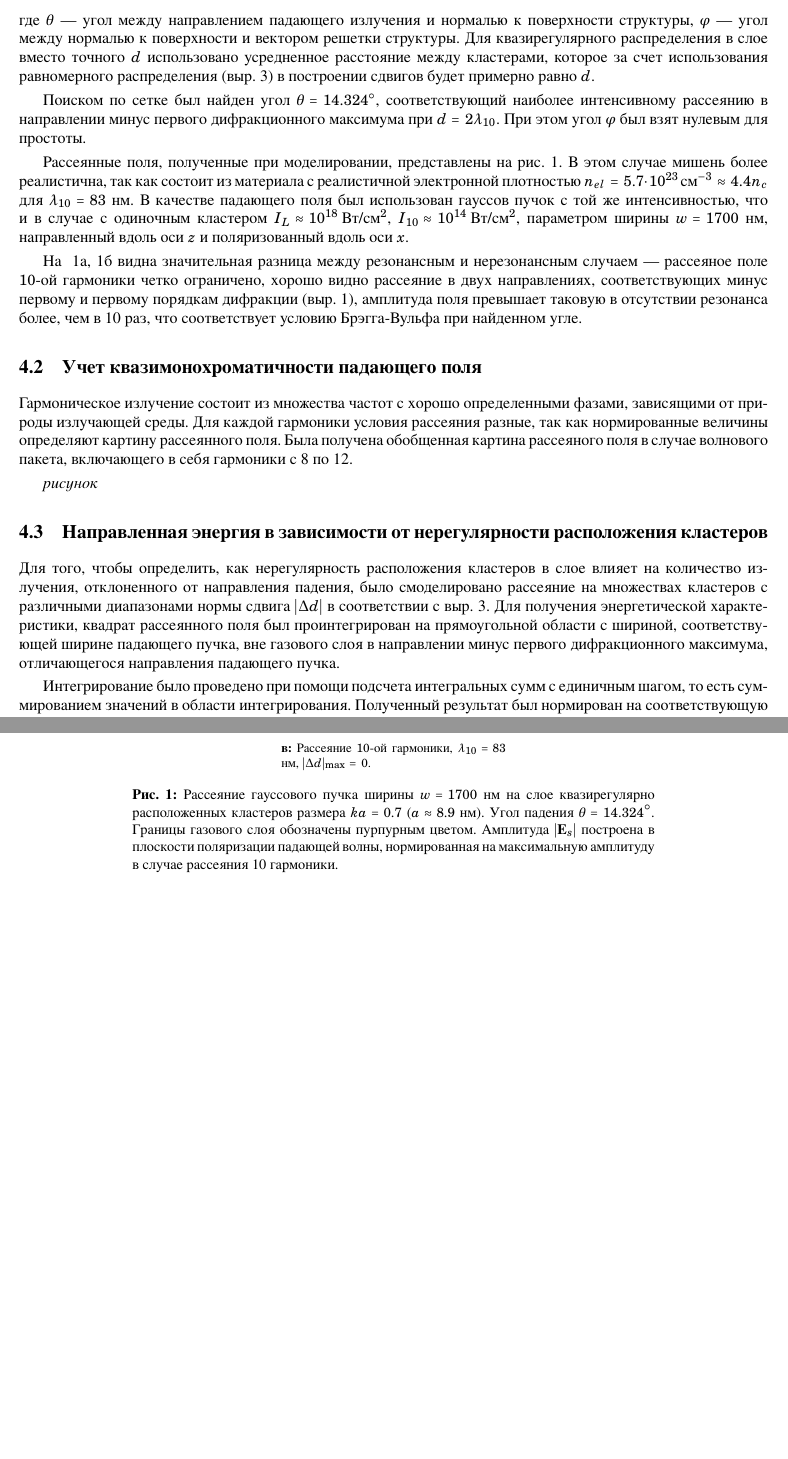
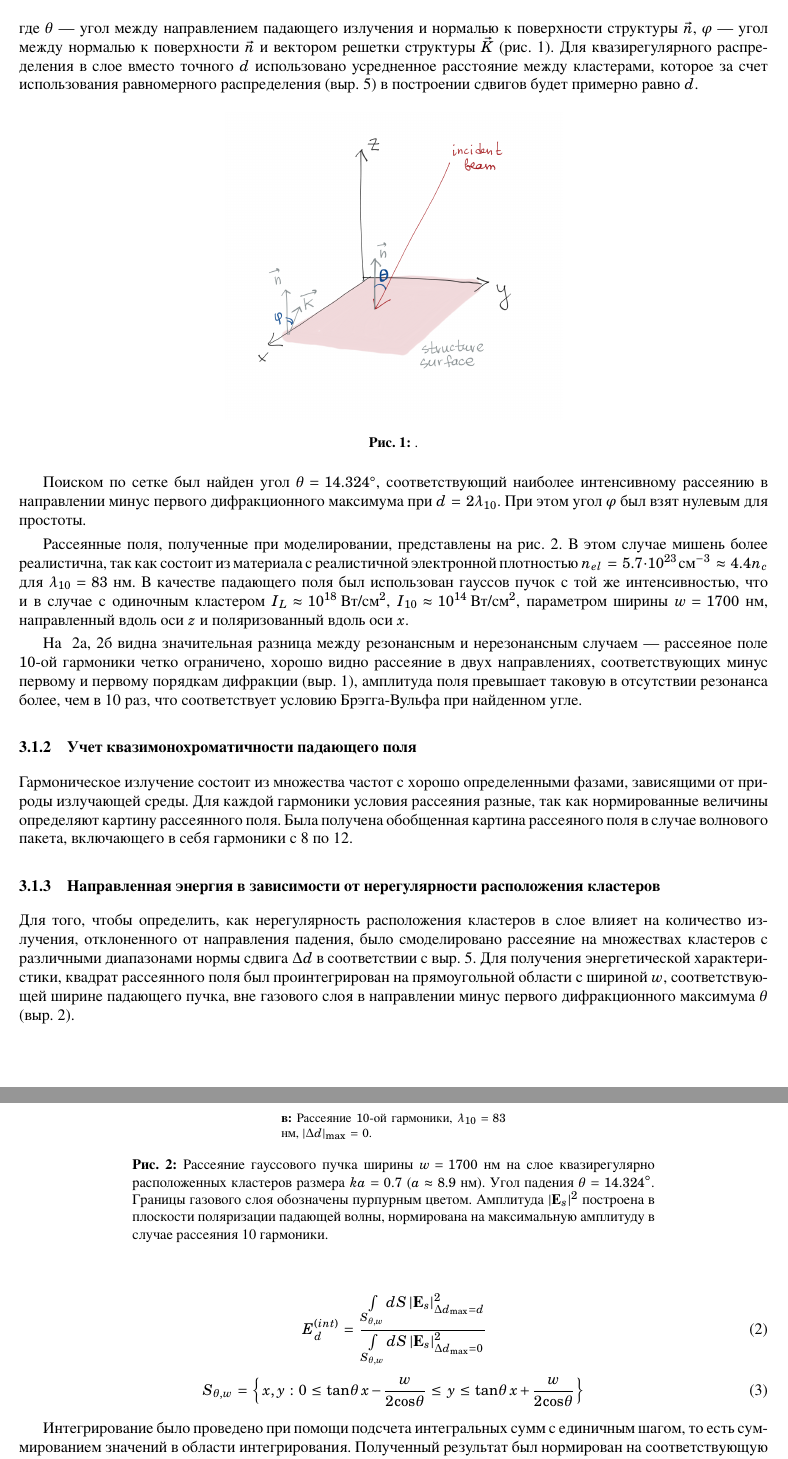
Before and after one commit to Misery7100-Magistracy/Angular-dispersion-boost, a LaTeX paper (tex/maintext.tex, which reads tex/components/multiple_spheres.tex): two parts of pages 2 and 3 of 6, joined at a grey line, cut so that both start at the same text, the shorter picture padded with empty space. The pictures show the PDF file tex/maintext.pdf that the author committed with the source.

Commit message:
main text updates

```diff
--- a/tex/components/multiple_spheres.tex
+++ b/tex/components/multiple_spheres.tex
@@ -18,7 +18,9 @@
         \label{bragg_wolf_order}
     \end{equation}
 
-\noindentгде $\theta$ --- угол между направлением падающего излучения и нормалью к поверхности структуры, $\varphi$ --- угол между нормалью к поверхности и вектором решетки структуры. Для квазирегулярного распределения в слое вместо точного $d$ использовано усредненное расстояние между кластерами, которое за счет использования равномерного распределения (\autoref{random_shifts}) в построении сдвигов будет примерно равно $d$.
+\noindentгде $\theta$ --- угол между направлением падающего излучения и нормалью к поверхности структуры $\vec{n}$, $\varphi$ --- угол между нормалью к поверхности $\vec{n}$ и вектором решетки структуры $\vec{K}$ (\autoref{thetaphibrwf:image}). Для квазирегулярного распределения в слое вместо точного $d$ использовано усредненное расстояние между кластерами, которое за счет использования равномерного распределения (\autoref{random_shifts}) в построении сдвигов будет примерно равно $d$.
+
+    \img[components/img/thetaphibrwf]{.}{thetaphibrwf:image}{0.45\textwidth}
 
 Поиском по сетке был найден угол $\theta = 14.324^{\circ}$, соответствующий наиболее интенсивному рассеянию в направлении минус первого дифракционного максимума при $d = 2\lambda_{10}$. При этом угол $\varphi$ был взят нулевым для простоты.
 
@@ -31,19 +33,26 @@
         \hfil
         \subimgtwo[components/img/celes/mean_field_0_42_1harm]{Рассеяние лазерной гармоники, $\lambda_{L} = 830$ нм, $|\Delta d|_{\max} = 0.43\lambda_{10}$.}{random_ka0.7:b}{0.4\textwidth}
         \subimgtwo[components/img/celes/reference_regular_14.324]{Рассеяние $10$-ой гармоники, $\lambda_{10} = 83$ нм, $|\Delta d|_{\max} = 0$.}{random_ka0.7:c}{0.4\textwidth}
-        \caption{Рассеяние гауссового пучка ширины $w = 1700$ нм на слое квазирегулярно расположенных кластеров размера $ka = 0.7$ ($a \approx 8.9$ нм). Угол падения $\theta = 14.324^{\circ}$. Границы газового слоя обозначены пурпурным цветом. Амплитуда $|\vectbf{E}{s}|$ построена в плоскости поляризации падающей волны, нормированная на максимальную амплитуду в случае рассеяния 10 гармоники.}\label{random_ka0.7:image}
+        \caption{Рассеяние гауссового пучка ширины $w = 1700$ нм на слое квазирегулярно расположенных кластеров размера $ka = 0.7$ ($a \approx 8.9$ нм). Угол падения $\theta = 14.324^{\circ}$. Границы газового слоя обозначены пурпурным цветом. Амплитуда $|\vectbf{E}{s}|^2$ построена в плоскости поляризации падающей волны, нормирована на максимальную амплитуду в случае рассеяния 10 гармоники.}\label{random_ka0.7:image}
     \end{figure}
 
-\subsection{Учет квазимонохроматичности падающего поля}
+\subsubsection{Учет квазимонохроматичности падающего поля}
 
 Гармоническое излучение состоит из множества частот с хорошо определенными фазами, зависящими от природы излучающей среды. Для каждой гармоники условия рассеяния разные, так как нормированные величины определяют картину рассеянного поля. Была получена обобщенная картина рассеяного поля в случае волнового пакета, включающего в себя гармоники с 8 по 12.
 
-\textit{рисунок}
+\subsubsection{Направленная энергия в зависимости от нерегулярности расположения кластеров}
 
-\subsection{Направленная энергия в зависимости от нерегулярности расположения кластеров}
+Для того, чтобы определить, как нерегулярность расположения кластеров в слое влияет на количество излучения, отклоненного от направления падения, было смоделировано рассеяние на множествах кластеров с различными диапазонами нормы сдвига $\Delta d$ в соответствии с \autoref{random_shifts}. Для получения энергетической характеристики, квадрат рассеянного поля был проинтегрирован на прямоугольной области с шириной $w$, соответствующей ширине падающего пучка, вне газового слоя в направлении минус первого дифракционного максимума $\theta$ (\autoref{integrate_sc_E}).
 
-Для того, чтобы определить, как нерегулярность расположения кластеров в слое влияет на количество излучения, отклоненного от направления падения, было смоделировано рассеяние на множествах кластеров с различными диапазонами нормы сдвига $|\Delta d|$ в соответствии с \autoref{random_shifts}. Для получения энергетической характеристики, квадрат рассеянного поля был проинтегрирован на прямоугольной области с шириной, соответствующей ширине падающего пучка, вне газового слоя в направлении минус первого дифракционного максимума, отличающегося направления падающего пучка.
+    \begin{equation}
+        E^{(int)}_{d} = \cfrac{\int \limits_{S_{\theta, w}} dS\:|\vectbf{E}{s}|^2_{\Delta d_{\max} = d}}{\int \limits_{S_{\theta, w}} dS\:|\vectbf{E}{s}|^2_{\Delta d_{\max} = 0} }
+        \label{integrate_sc_E}
+    \end{equation}
+    \begin{equation}
+        S_{\theta, w} = \left\{\:x,\,y : 0 \leq \tan{\theta}\:x - \frac{w}{2\cos{\theta}} \leq y \leq \tan{\theta}\:x + \frac{w}{2\cos{\theta}} \:\right\}
+        \label{integrate_sc_E_sub}
+    \end{equation}
 
 Интегрирование было проведено при помощи подсчета интегральных сумм с единичным шагом, то есть суммированием значений в области интегрирования. Полученный результат был нормирован на соответствующую интегральную характеристику в случае регулярной структуры расположения кластеров (\autoref{random_ka0.7:c}).
 
-\img[components/img/celes/energy_vs_nonreg]{Зависимость нормированного интеграла квадрата рассеянного поля в плоскости поляризации от нерегулярности. $|\Delta d|_{\max}$ в единицах длины волны падающего излучения $\lambda$.}{energy_vs_nonreg:image}{0.6\textwidth}
+    \img[components/img/celes/energy_vs_nonreg]{Зависимость нормированного интеграла квадрата рассеянного поля в плоскости поляризации от нерегулярности. $|\Delta d|_{\max}$ в единицах длины волны падающего излучения $\lambda$.}{energy_vs_nonreg:image}{0.6\textwidth}
```
Also changed, not shown: tex/components/base_model.tex (+1 -1 lines), tex/components/pic.tex (+1 -1 lines), tex/components/single_sphere.tex (+1 -1 lines), tex/maintext.tex (+3 -4 lines), tex/components/img/thetaphibrwf.png (added), tex/maintext.pdf, tex/components/multiple_spheres.tex (4 more changed lines).
